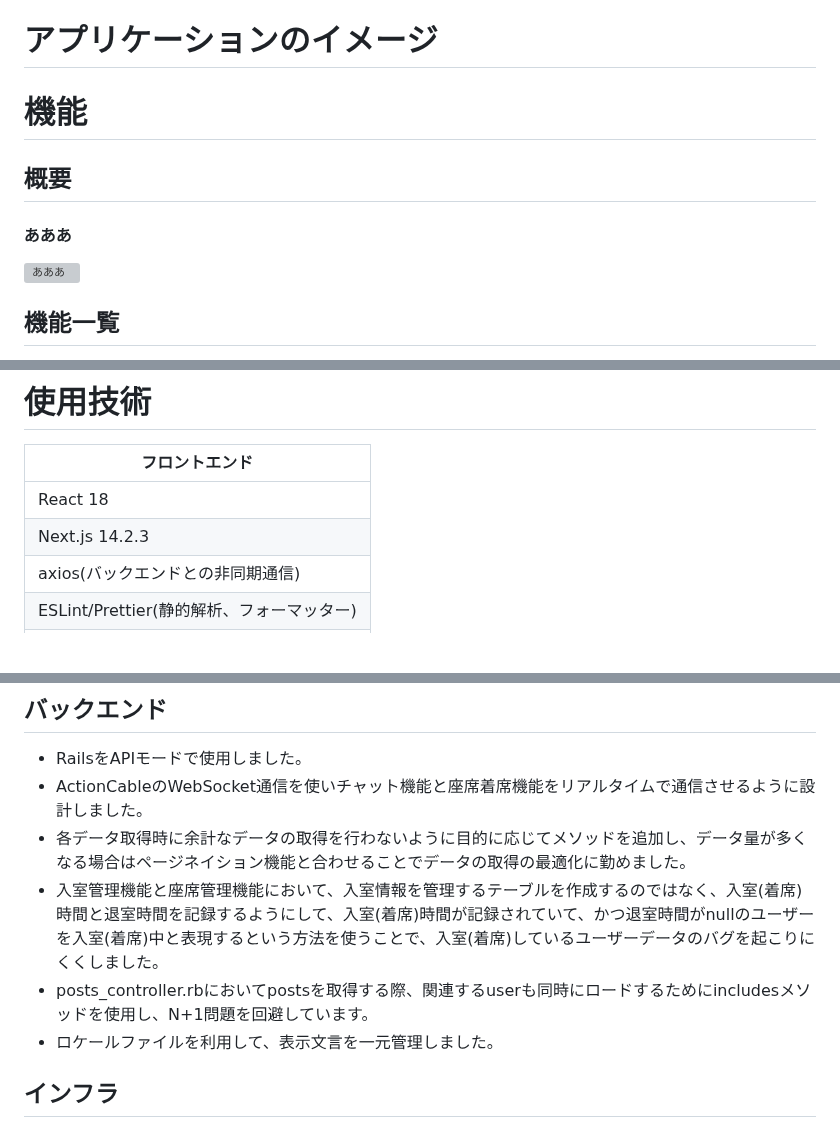
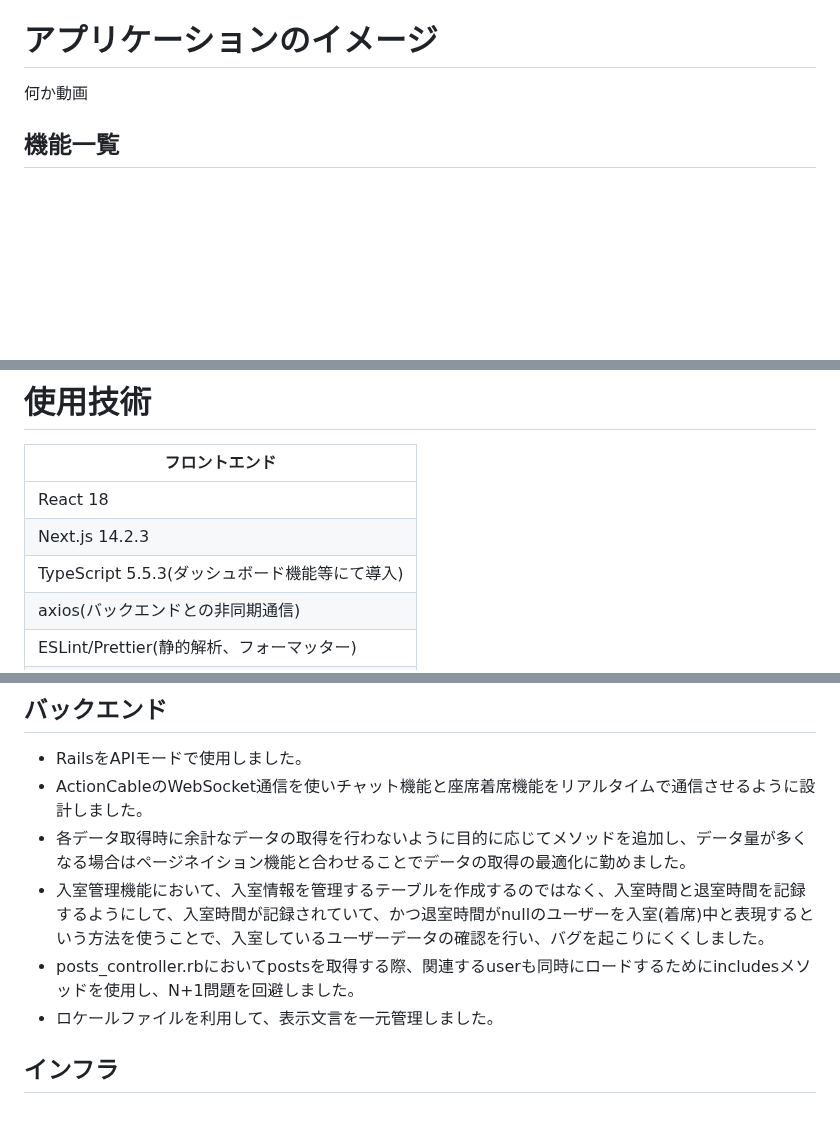
Before and after one commit to siosawa/TsunaRhythm2, a Markdown page: README.md, 3 parts joined by grey strips. Rendered like a GitHub page; blank space fills up the shorter version; grey boxes are pictures that could not be loaded.

```diff
--- a/README.md
+++ b/README.md
@@ -13,10 +13,7 @@ https://tsunarhythm.com <br />
 ◇差別化した点 : 本サービスは、ただのワークスペースではなく、ユーザーの自己分析を支援し、同業者との繋がりを深めることを可能にするSNS機能を備えています。また、作業時間の追跡や時給計算を自動化し、プロジェクト管理を容易にするツールを提供します。
 
 # アプリケーションのイメージ
-# 機能
-## 概要
-#### あああ
-![あああ](https://github.com/kei198609/english_app2/assets/107594090/215a2ea4-3c55-4f50-9940-57d134ad18b7)
+何か動画
 
 ## 機能一覧
 - ユーザー機能
@@ -56,6 +53,7 @@ https://tsunarhythm.com <br />
 ----|
 | React 18 |
 | Next.js 14.2.3 |
+| TypeScript 5.5.3(ダッシュボード機能等にて導入) |
 | axios(バックエンドとの非同期通信) |
 | ESLint/Prettier(静的解析、フォーマッター) |
 | TailWindCSS,shadcn/ui |
@@ -101,8 +99,8 @@ https://tsunarhythm.com <br />
  - RailsをAPIモードで使用しました。
  - ActionCableのWebSocket通信を使いチャット機能と座席着席機能をリアルタイムで通信させるように設計しました。
  - 各データ取得時に余計なデータの取得を行わないように目的に応じてメソッドを追加し、データ量が多くなる場合はページネイション機能と合わせることでデータの取得の最適化に勤めました。
- - 入室管理機能と座席管理機能において、入室情報を管理するテーブルを作成するのではなく、入室(着席)時間と退室時間を記録するようにして、入室(着席)時間が記録されていて、かつ退室時間がnullのユーザーを入室(着席)中と表現するという方法を使うことで、入室(着席)しているユーザーデータのバグを起こりにくくしました。
- - posts_controller.rbにおいてpostsを取得する際、関連するuserも同時にロードするためにincludesメソッドを使用し、N+1問題を回避しています。
+ - 入室管理機能において、入室情報を管理するテーブルを作成するのではなく、入室時間と退室時間を記録するようにして、入室時間が記録されていて、かつ退室時間がnullのユーザーを入室(着席)中と表現するという方法を使うことで、入室しているユーザーデータの確認を行い、バグを起こりにくくしました。
+ - posts_controller.rbにおいてpostsを取得する際、関連するuserも同時にロードするためにincludesメソッドを使用し、N+1問題を回避しました。
  - ロケールファイルを利用して、表示文言を一元管理しました。
 ## インフラ
  - WebSocket通信を行うためのredisをタスク定義で立ち上げるのではなくElastiCacheを使って立ち上げることで運用管理の負担を軽減しました。
```
